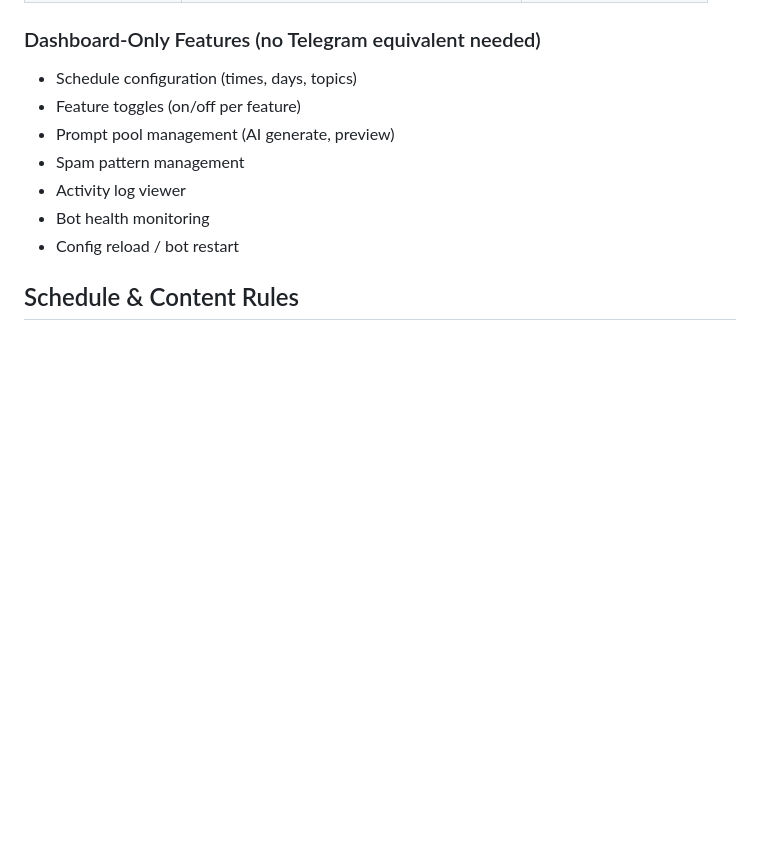
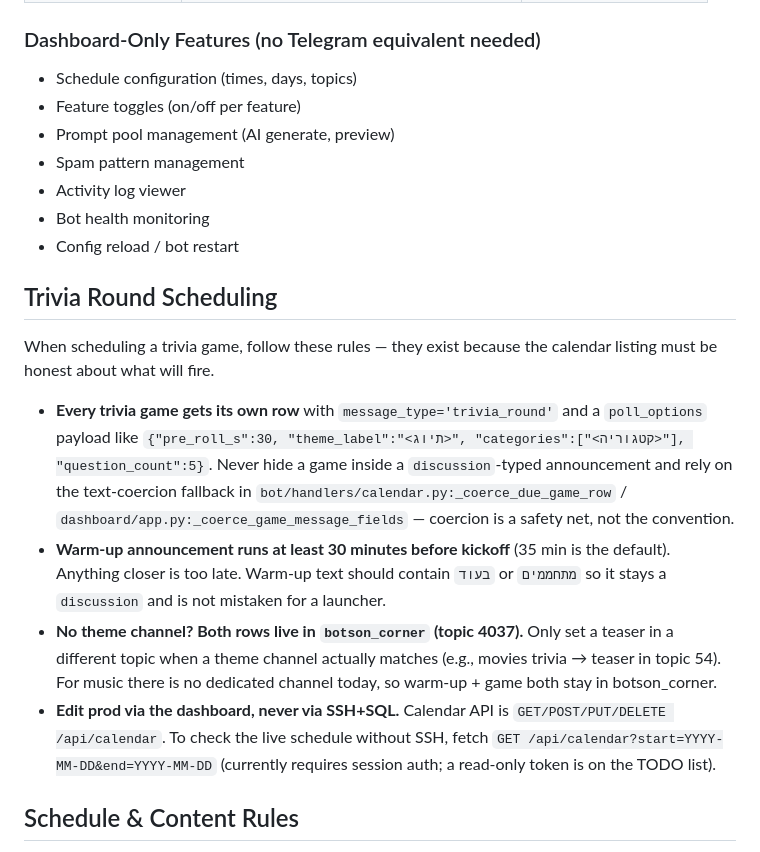
Before and after one commit to endlessblink/botson, a Markdown page: CLAUDE.md, the part around the change. Rendered like a GitHub page; blank space fills up the shorter version.

Commit message:
docs(claude): add trivia round scheduling rules
Codify the convention so future sessions don't fall back to text-coerced
discussion rows: every trivia game gets its own trivia_round row with a
poll_options payload, warm-up runs ≥30 min before kickoff, no music
channel means warm-up+game both stay in botson_corner, and prod edits
go through /api/calendar, never SSH+SQL.

Co-Authored-By: Claude Opus 4.7 (1M context) <noreply@anthropic.com>

```diff
--- a/CLAUDE.md
+++ b/CLAUDE.md
@@ -40,6 +40,15 @@ The dashboard is the primary control interface. Users should never need to use T
 - Activity log viewer
 - Bot health monitoring
 - Config reload / bot restart
+
+## Trivia Round Scheduling
+
+When scheduling a trivia game, follow these rules — they exist because the calendar listing must be honest about what will fire.
+
+- **Every trivia game gets its own row** with `message_type='trivia_round'` and a `poll_options` payload like `{"pre_roll_s":30, "theme_label":"<תיוג>", "categories":["<קטגוריה>"], "question_count":5}`. Never hide a game inside a `discussion`-typed announcement and rely on the text-coercion fallback in `bot/handlers/calendar.py:_coerce_due_game_row` / `dashboard/app.py:_coerce_game_message_fields` — coercion is a safety net, not the convention.
+- **Warm-up announcement runs at least 30 minutes before kickoff** (35 min is the default). Anything closer is too late. Warm-up text should contain `בעוד` or `מתחממים` so it stays a `discussion` and is not mistaken for a launcher.
+- **No theme channel? Both rows live in `botson_corner` (topic 4037).** Only set a teaser in a different topic when a theme channel actually matches (e.g., movies trivia → teaser in topic 54). For music there is no dedicated channel today, so warm-up + game both stay in botson_corner.
+- **Edit prod via the dashboard, never via SSH+SQL.** Calendar API is `GET/POST/PUT/DELETE /api/calendar`. To check the live schedule without SSH, fetch `GET /api/calendar?start=YYYY-MM-DD&end=YYYY-MM-DD` (currently requires session auth; a read-only token is on the TODO list).
 
 ## Schedule & Content Rules
 
```
